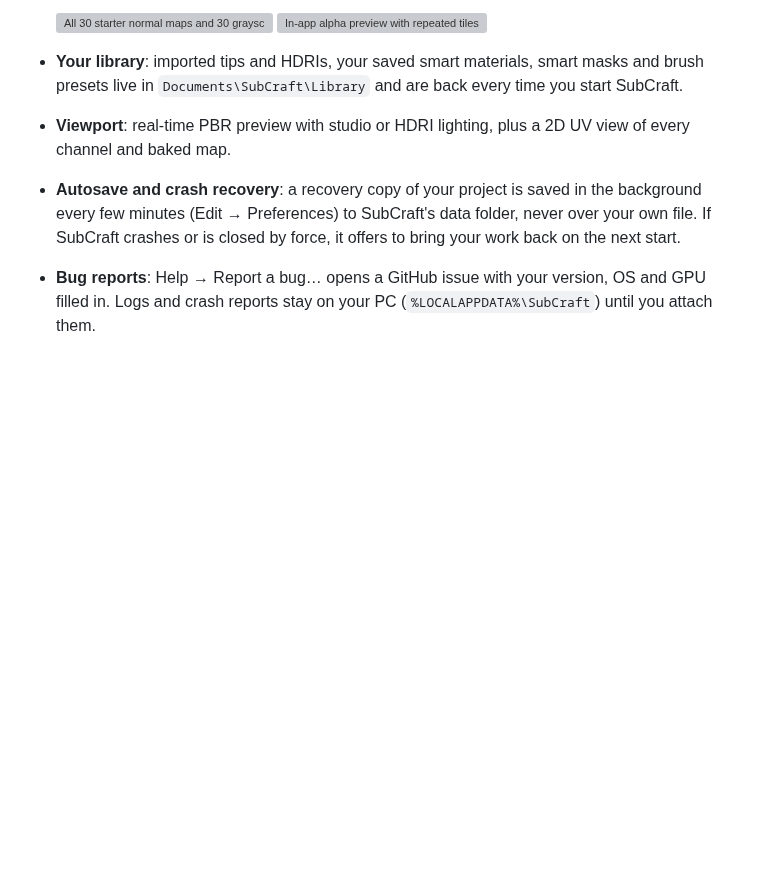
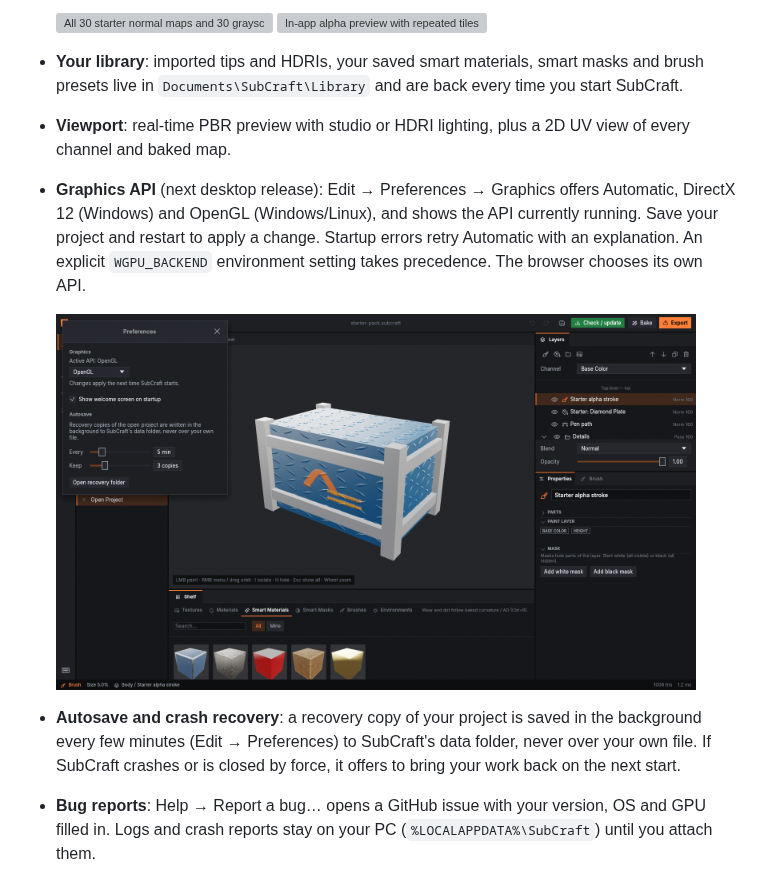
Before and after one commit to Aalzard/subcraft, a Markdown page: README.md, the part around the change. Drawn GitHub-style; pictures changed too: docs/screenshots/graphics-api.png (added); blank space fills up the shorter version; grey boxes are pictures that could not be loaded.

Commit message:
Add persistent DirectX and OpenGL graphics preferences

```diff
--- a/README.md
+++ b/README.md
@@ -92,6 +92,12 @@ screen and six-step in-app guide are available on desktop and in the browser.
   live in `Documents\SubCraft\Library` and are back every time you start SubCraft.
 - **Viewport**: real-time PBR preview with studio or HDRI lighting, plus a 2D UV view of every channel
   and baked map.
+- **Graphics API** (next desktop release): Edit → Preferences → Graphics offers Automatic,
+  DirectX 12 (Windows) and OpenGL (Windows/Linux), and shows the API currently running. Save
+  your project and restart to apply a change. Startup errors retry Automatic with an explanation.
+  An explicit `WGPU_BACKEND` environment setting takes precedence. The browser chooses its own API.
+
+  <img src="docs/screenshots/graphics-api.png" alt="SubCraft running on OpenGL, with the graphics selector and active API in Preferences" width="640">
 - **Autosave and crash recovery**: a recovery copy of your project is saved in the background
   every few minutes (Edit → Preferences) to SubCraft's data folder, never over your own file. If
   SubCraft crashes or is closed by force, it offers to bring your work back on the next start.
```
Also changed, not shown: CHANGELOG.md (+7 -0 lines), docs/adr/0010-graphics-api-selection.md (added, +23 -0 lines), docs/progress.md (+28 -1 lines), 14 other files.
